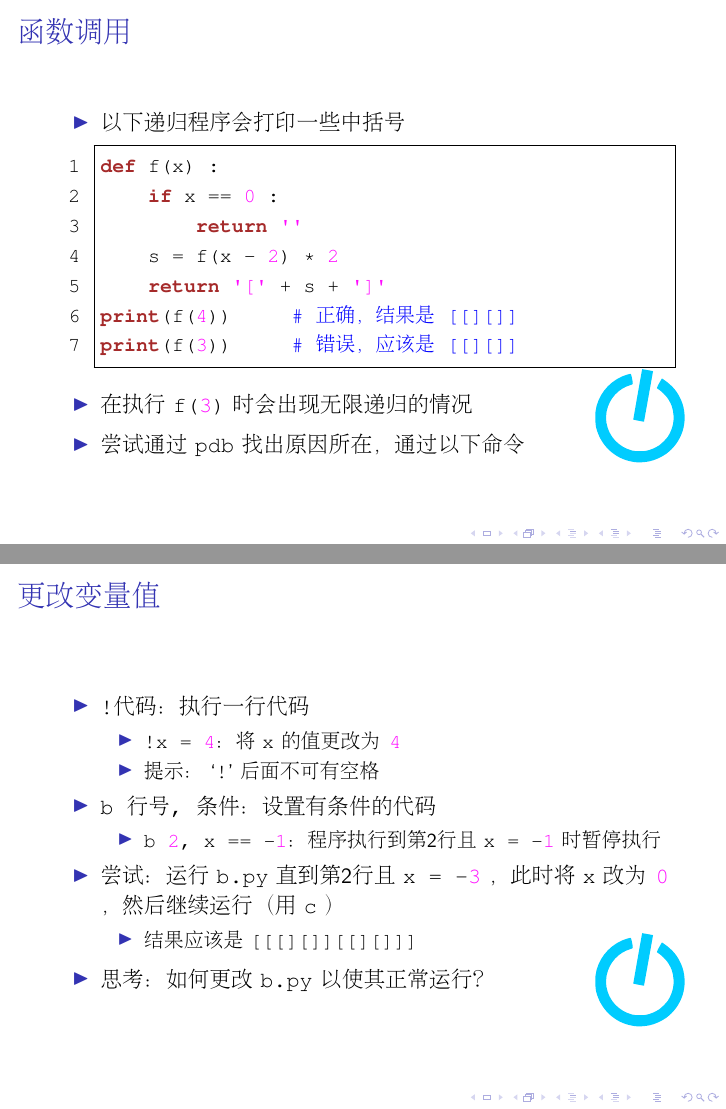
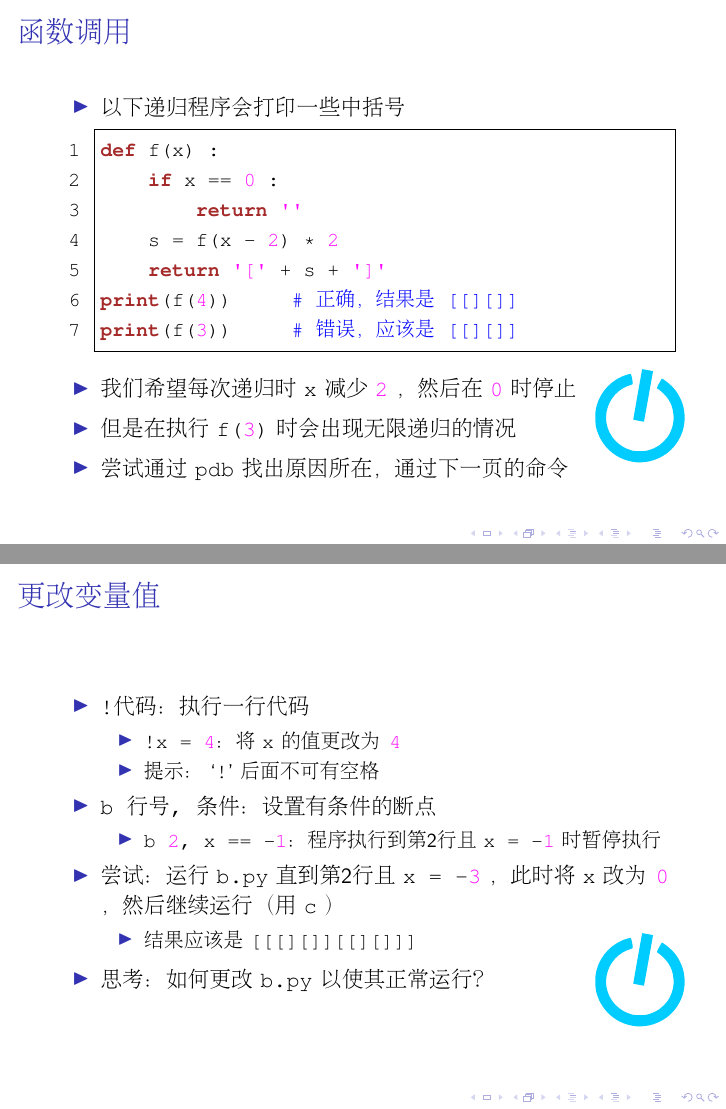
Before and after one commit to lxylxy123456/HCCTalks, LaTeX slides (PythonTalk11.tex, which reads LatexConfig.tex): pages 7 and 9 of 11, joined at a grey line. Compiled offline with pdfLaTeX.

Commit message:
Fix typo Highlight href's

```diff
--- a/LatexConfig.tex
+++ b/LatexConfig.tex
@@ -13,6 +13,8 @@
 \usepackage{courier}
 \usepackage{textcomp}
 \usepackage[inkscapepath=/tmp/TalkSvg/]{svg}
+
+\hypersetup{colorlinks,linkcolor=,urlcolor=blue}
 
 \newcommand{\link}[1]{\href{#1}{#1}}
 
--- a/PythonTalk11.tex
+++ b/PythonTalk11.tex
@@ -169,8 +169,10 @@
 		print(f(3))		# 错误，应该是 [[][]]
 		\end{lstlisting}
 		}
-	\item 在执行 \inlinePython{f(3)} 时会出现无限递归的情况
-	\item 尝试通过 \inlinePython{pdb} 找出原因所在，通过以下命令
+	\item 我们希望每次递归时 \inlinePython{x} 减少 \inlinePython{2} ，然后在
+		\inlinePython{0} 时停止
+	\item 但是在执行 \inlinePython{f(3)} 时会出现无限递归的情况
+	\item 尝试通过 \inlinePython{pdb} 找出原因所在，通过下一页的命令
 	\end{itemize}
 \end{frame}
 
@@ -239,7 +241,7 @@
 		\item \inlinePython{!x = 4}：将 \inlinePython{x} 的值更改为 \inlinePython{4}
 		\item 提示： `\inlinePython{!}' 后面不可有空格
 		\end{itemize}
-	\item \texttt{b 行号, 条件}：设置有条件的代码
+	\item \texttt{b 行号, 条件}：设置有条件的断点
 		\begin{itemize}
 		\item \inlinePython{b 2, x == -1}：程序执行到第2行且 \inlinePython{x = -1} 时暂停执行
 		\end{itemize}
```
Also changed, not shown: LatexConfig.tex (2 more changed lines).
